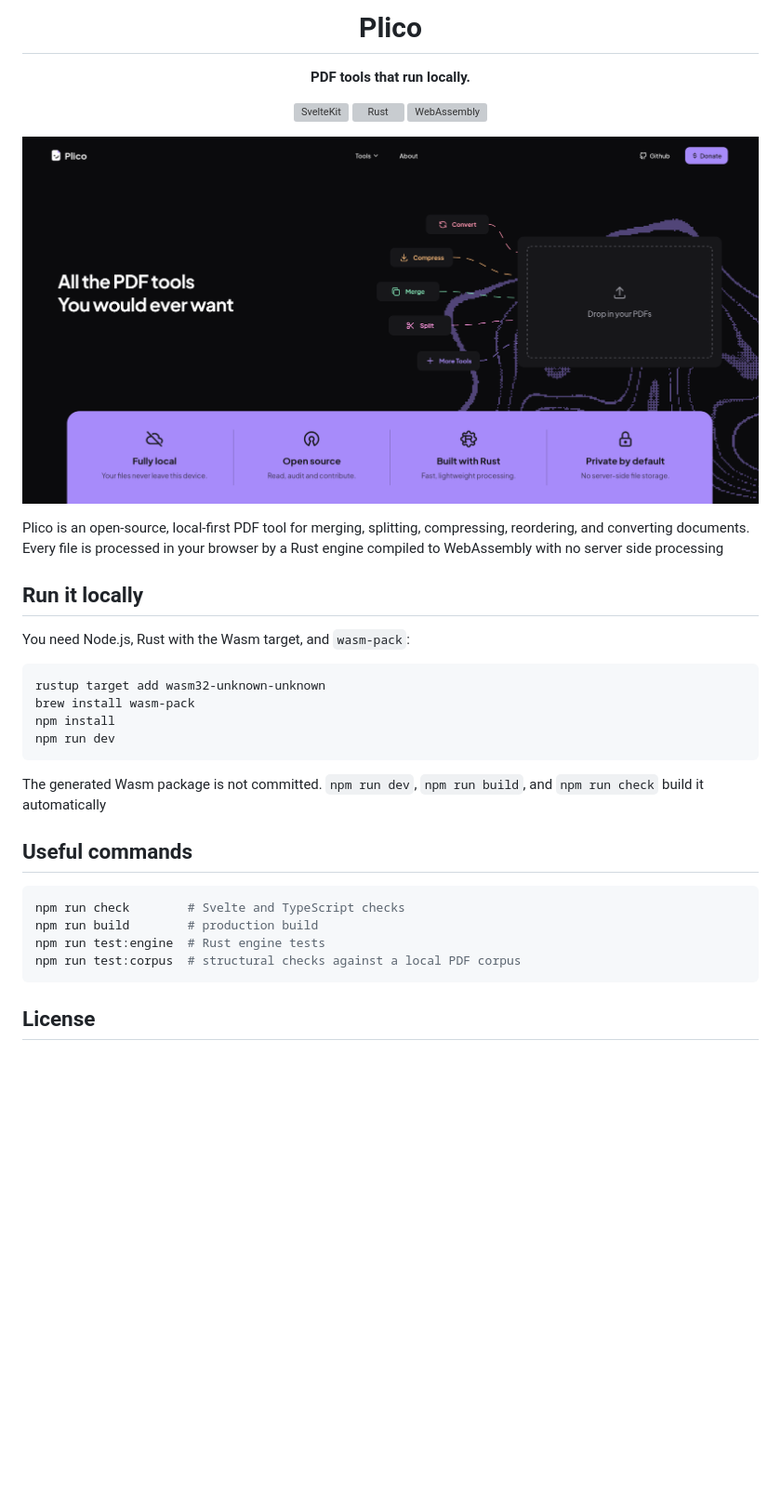
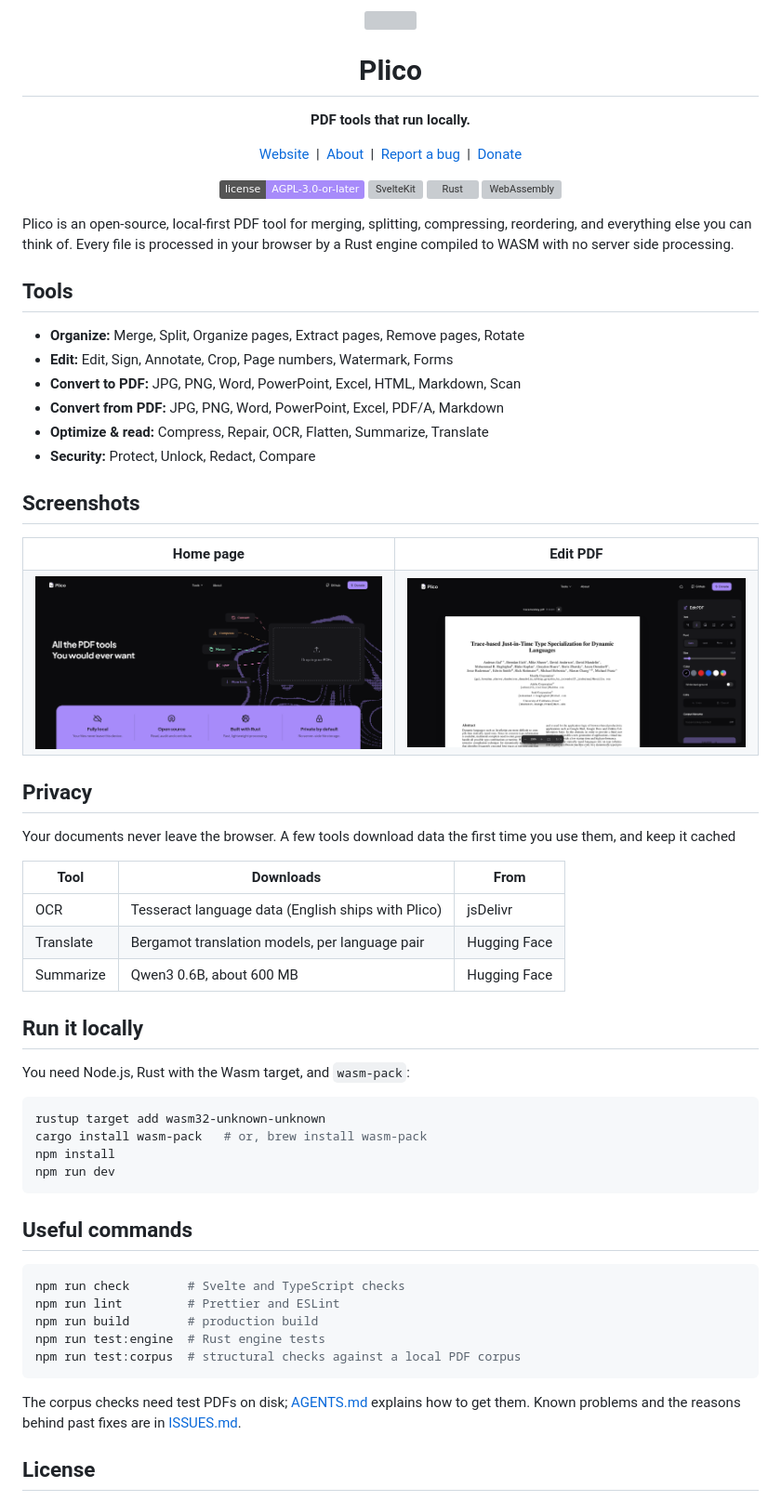
Before and after one commit to HexDump0/plico, a Markdown page: README.md, the part around one of its changes. Shown at 93% size. Rendered like a GitHub page; pictures changed too: .github/assets/plico-tool.png (added); badges without logos; blank space fills up the shorter version; grey boxes are pictures that could not be loaded.

Commit message:
imp: better readme

````diff
--- a/README.md
+++ b/README.md
@@ -3,17 +4,54 @@
   <p><strong>PDF tools that run locally.</strong></p>
 
   <p>
+    <a href="https://plico.hexdump0.pw/">Website</a> &nbsp;|&nbsp;
+    <a href="https://plico.hexdump0.pw/about">About</a> &nbsp;|&nbsp;
+    <a href="https://github.com/hexdump0/plico/issues">Report a bug</a> &nbsp;|&nbsp;
+    <a href="https://plico.hexdump0.pw/about#support">Donate</a>
+  </p>
+
+  <p>
+    <a href="./LICENSE"><img alt="License: AGPL-3.0-or-later" src="https://img.shields.io/badge/license-AGPL--3.0--or--later-a78bfa"></a>
     <img alt="SvelteKit" src="https://img.shields.io/badge/SvelteKit--FF3E00?logo=svelte&logoColor=white">
     <img alt="Rust" src="https://img.shields.io/badge/Rust--000000?logo=rust&logoColor=white">
     <img alt="WebAssembly" src="https://img.shields.io/badge/WebAssembly--654FF0?logo=webassembly&logoColor=white">
   </p>
 </div>
 
-![Plico's local-first PDF toolbox](./.github/assets/plico-home.png)
+Plico is an open-source, local-first PDF tool for merging, splitting, compressing,
+reordering, and everything else you can think of. Every file is processed in your browser by a Rust engine compiled to WASM with no server side processing.
 
-Plico is an open-source, local-first PDF tool for merging, splitting, compressing,
-reordering, and converting documents. Every file is processed in your browser by a Rust
-engine compiled to WebAssembly with no server side processing
+## Tools
+
+- **Organize:** Merge, Split, Organize pages, Extract pages, Remove pages, Rotate
+- **Edit:** Edit, Sign, Annotate, Crop, Page numbers, Watermark, Forms
+- **Convert to PDF:** JPG, PNG, Word, PowerPoint, Excel, HTML, Markdown, Scan
+- **Convert from PDF:** JPG, PNG, Word, PowerPoint, Excel, PDF/A, Markdown
+- **Optimize & read:** Compress, Repair, OCR, Flatten, Summarize, Translate
+- **Security:** Protect, Unlock, Redact, Compare
+
+## Screenshots
+
+<table>
+  <tr>
+    <th>Home page</th>
+    <th>Edit PDF</th>
+  </tr>
+  <tr>
+    <td><a href="./.github/assets/plico-home.png"><img src="./.github/assets/plico-home.png" alt="Plico's home page with the tool shortcuts and file drop area"></a></td>
+    <td><a href="./.github/assets/plico-tool.png"><img src="./.github/assets/plico-tool.png" alt="Plico's Edit PDF tool with a paper open"></a></td>
+  </tr>
+</table>
+
+## Privacy
+
+Your documents never leave the browser. A few tools download data the first time you use them, and keep it cached
+
+| Tool      | Downloads                                          | From         |
+| --------- | -------------------------------------------------- | ------------ |
+| OCR       | Tesseract language data (English ships with Plico) | jsDelivr     |
+| Translate | Bergamot translation models, per language pair     | Hugging Face |
+| Summarize | Qwen3 0.6B, about 600 MB                           | Hugging Face |
 
 ## Run it locally
 
@@ -21,22 +59,23 @@ You need Node.js, Rust with the Wasm target, and `wasm-pack`:
 
 ```sh
 rustup target add wasm32-unknown-unknown
-brew install wasm-pack
+cargo install wasm-pack   # or, brew install wasm-pack
 npm install
 npm run dev
 ```
-
-The generated Wasm package is not committed. `npm run dev`, `npm run build`, and
-`npm run check` build it automatically
 
 ## Useful commands
 
 ```sh
 npm run check        # Svelte and TypeScript checks
+npm run lint         # Prettier and ESLint
 npm run build        # production build
 npm run test:engine  # Rust engine tests
 npm run test:corpus  # structural checks against a local PDF corpus
 ```
+
+The corpus checks need test PDFs on disk; [AGENTS.md](./AGENTS.md) explains how to get them.
+Known problems and the reasons behind past fixes are in [ISSUES.md](./ISSUES.md).
 
 ## License
 
````
Also changed, not shown: other parts of README.md (+1 -0 lines).
